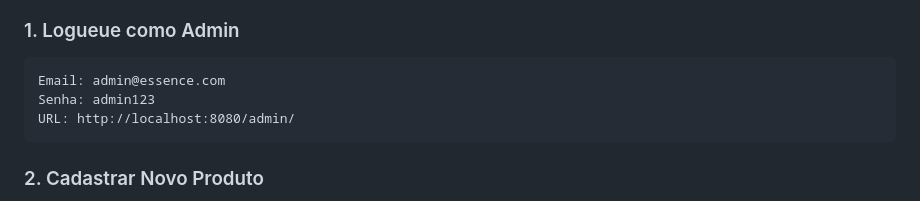
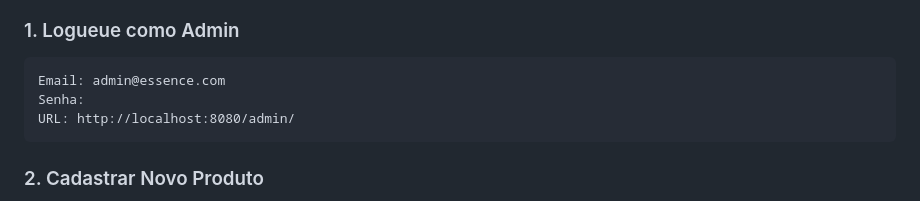
Before and after one commit to gportob/ecommerce, a Markdown page: NOVAS_FUNCIONALIDADES.md, the part around the change. GitHub-like rendering.

Commit message:
Update admin password in NOVAS_FUNCIONALIDADES.md
Updated admin login credentials in documentation.

````diff
--- a/NOVAS_FUNCIONALIDADES.md
+++ b/NOVAS_FUNCIONALIDADES.md
@@ -158,7 +158,7 @@ if (confirm(`Deletar "${productName}"?`)) {
 ### 1. Logueue como Admin
 ```
 Email: admin@essence.com
-Senha: admin123
+Senha:
 URL: http://localhost:8080/admin/
 ```
 
````
